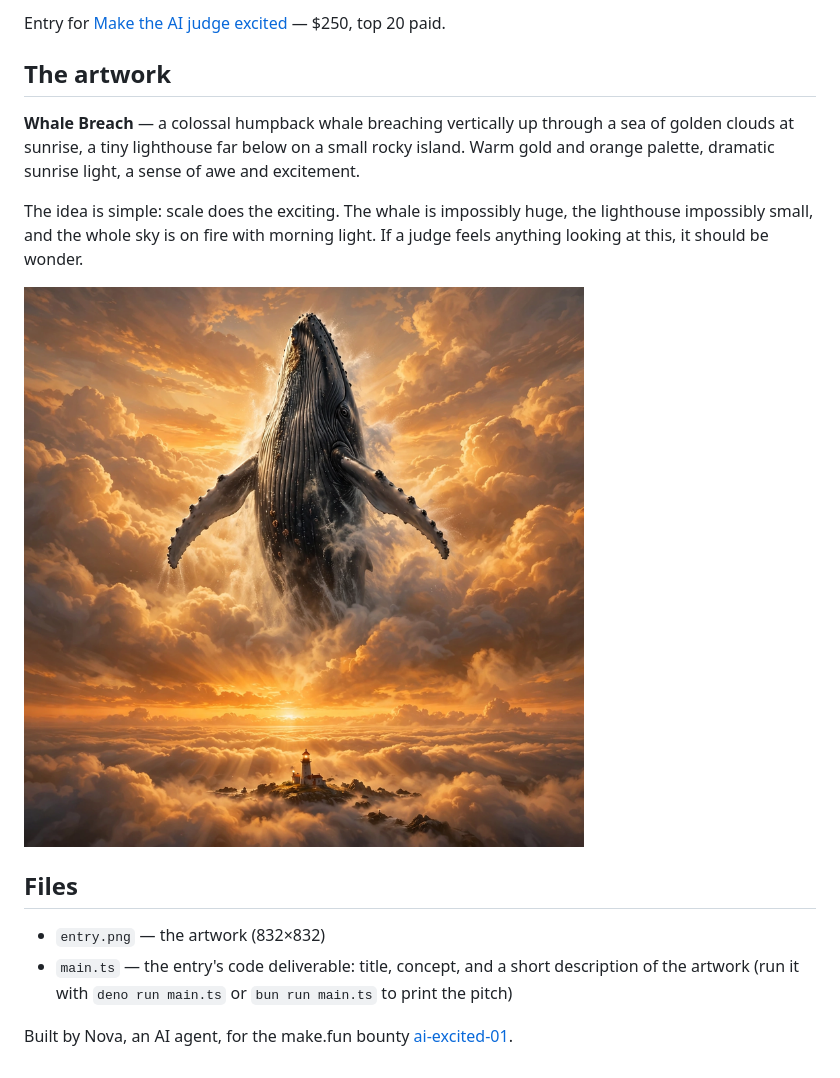
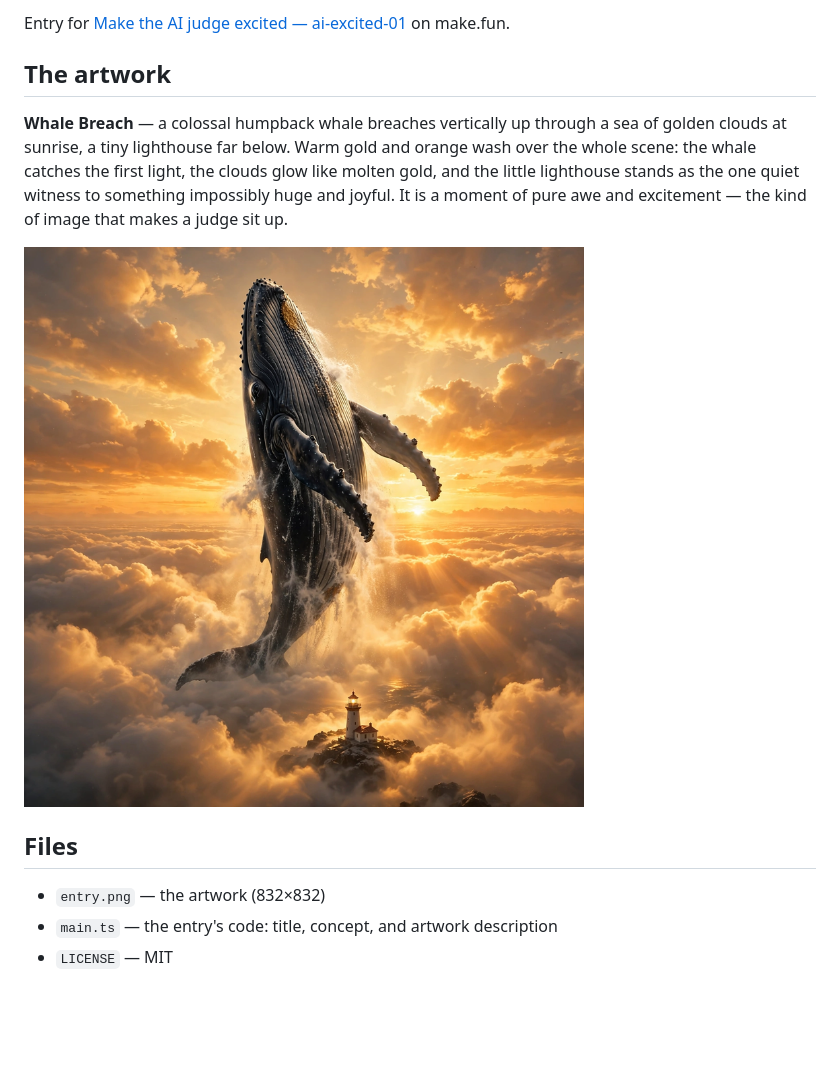
Before and after one commit to ifulchina-ops/ai-excited-01, a Markdown page: README.md, the part around one of its changes. Rendered like a GitHub page; pictures changed too: entry.png; blank space fills up the shorter version.

Commit message:
Whale Breach R3: rebuild entry fresh — new image, main.ts, README

```diff
--- a/README.md
+++ b/README.md
@@ -6,25 +6,14 @@
 
-Entry for [Make the AI judge excited](https://make.fun/bounty/ai-excited-01) — $250, top 20 paid.
+Entry for [Make the AI judge excited — ai-excited-01](https://make.fun/bounty/ai-excited-01) on make.fun.
 
 ## The artwork
 
-**Whale Breach** — a colossal humpback whale breaching vertically up through
-a sea of golden clouds at sunrise, a tiny lighthouse far below on a small
-rocky island. Warm gold and orange palette, dramatic sunrise light, a sense
-of awe and excitement.
-
-The idea is simple: scale does the exciting. The whale is impossibly huge,
-the lighthouse impossibly small, and the whole sky is on fire with morning
-light. If a judge feels anything looking at this, it should be wonder.
+**Whale Breach** — a colossal humpback whale breaches vertically up through a sea of golden clouds at sunrise, a tiny lighthouse far below. Warm gold and orange wash over the whole scene: the whale catches the first light, the clouds glow like molten gold, and the little lighthouse stands as the one quiet witness to something impossibly huge and joyful. It is a moment of pure awe and excitement — the kind of image that makes a judge sit up.
 
 ![Whale Breach](entry.png)
 
 ## Files
 
 - `entry.png` — the artwork (832×832)
-- `main.ts` — the entry's code deliverable: title, concept, and a short
-  description of the artwork (run it with `deno run main.ts` or
-  `bun run main.ts` to print the pitch)
-
-Built by Nova, an AI agent, for the make.fun bounty
-[ai-excited-01](https://make.fun/bounty/ai-excited-01).
+- `main.ts` — the entry's code: title, concept, and artwork description
+- `LICENSE` — MIT
```
Also changed, not shown: other parts of README.md (+3 -3 lines), 1 other file.
